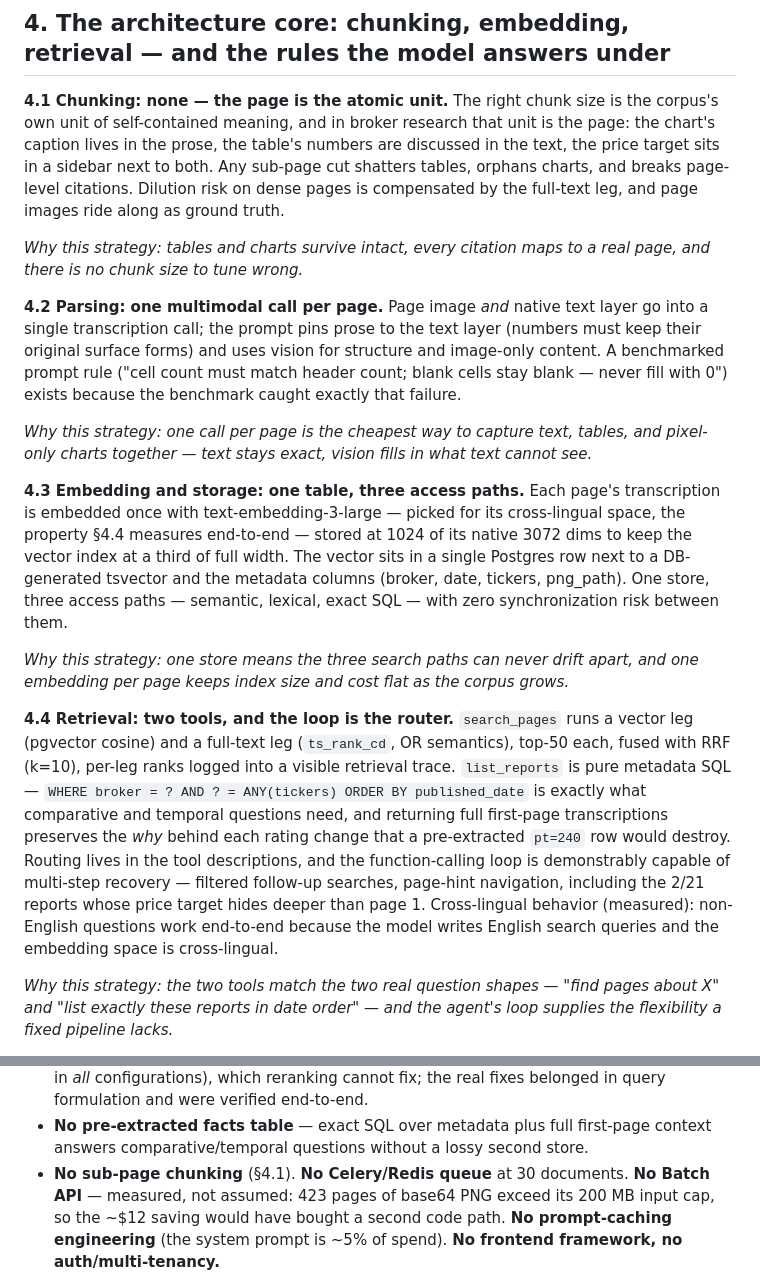
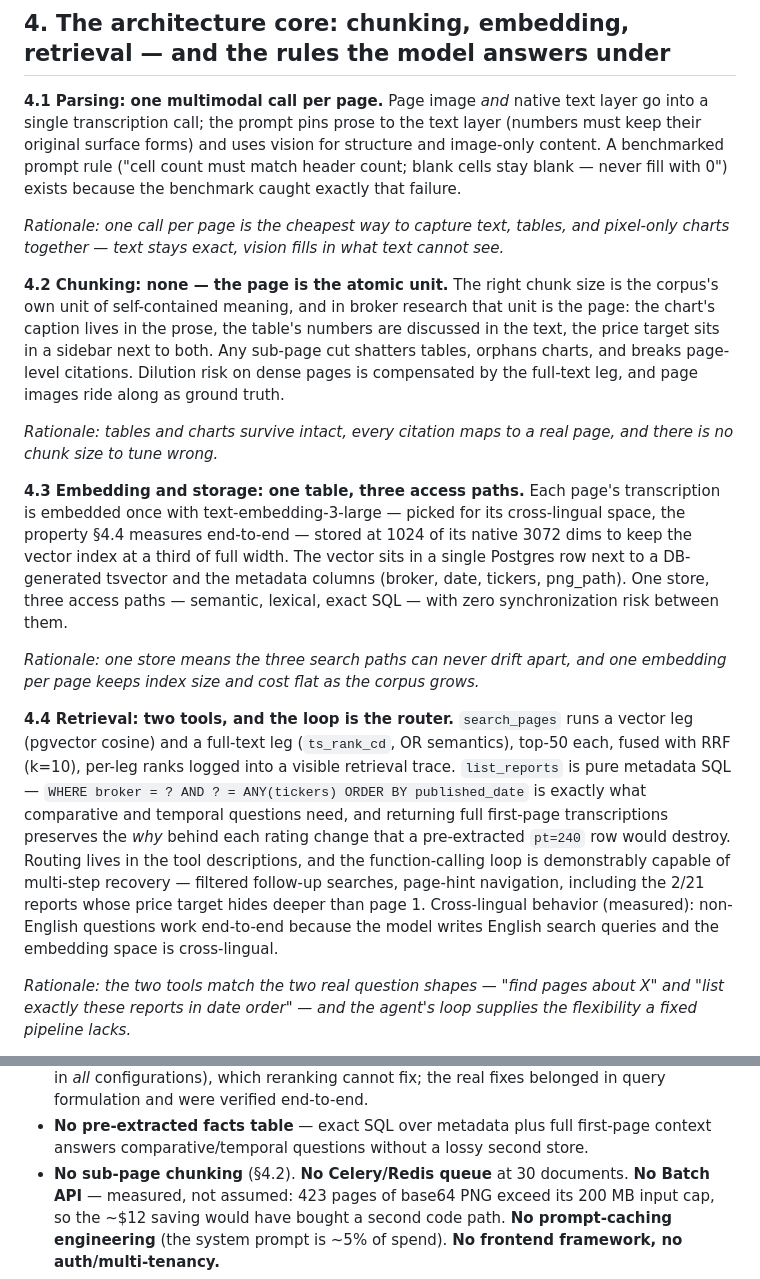
Before and after one commit to Nicole-Tu97/broker-research-chatbot, a Markdown page: DESIGN.md, 2 parts joined by grey strips. Drawn GitHub-style.

Commit message:
DESIGN: 4.1/4.2 reordered to parsing-then-chunking to match the pipeline and the diagram; why-lines relabeled Rationale

```diff
--- a/DESIGN.md
+++ b/DESIGN.md
@@ -114,26 +114,26 @@ adversarial review caught four errors in my own first-round numbers):
 
 ## 4. The architecture core: chunking, embedding, retrieval — and the rules the model answers under
 
-**4.1 Chunking: none — the page is the atomic unit.** The right chunk size is the
+**4.1 Parsing: one multimodal call per page.** Page image *and* native text layer go
+into a single transcription call; the prompt pins prose to the text layer (numbers
+must keep their original surface forms) and uses vision for structure and image-only
+content. A benchmarked prompt rule ("cell count must match header count; blank cells
+stay blank — never fill with 0") exists because the benchmark caught exactly that
+failure.
+
+*Rationale: one call per page is the cheapest way to capture text, tables,
+and pixel-only charts together — text stays exact, vision fills in what text cannot
+see.*
+
+**4.2 Chunking: none — the page is the atomic unit.** The right chunk size is the
 corpus's own unit of self-contained meaning, and in broker research that unit is the
 page: the chart's caption lives in the prose, the table's numbers are discussed in
 the text, the price target sits in a sidebar next to both. Any sub-page cut shatters
 tables, orphans charts, and breaks page-level citations. Dilution risk on dense pages
 is compensated by the full-text leg, and page images ride along as ground truth.
 
-*Why this strategy: tables and charts survive intact, every citation maps to a real
+*Rationale: tables and charts survive intact, every citation maps to a real
 page, and there is no chunk size to tune wrong.*
-
-**4.2 Parsing: one multimodal call per page.** Page image *and* native text layer go
-into a single transcription call; the prompt pins prose to the text layer (numbers
-must keep their original surface forms) and uses vision for structure and image-only
-content. A benchmarked prompt rule ("cell count must match header count; blank cells
-stay blank — never fill with 0") exists because the benchmark caught exactly that
-failure.
-
-*Why this strategy: one call per page is the cheapest way to capture text, tables,
-and pixel-only charts together — text stays exact, vision fills in what text cannot
-see.*
 
 **4.3 Embedding and storage: one table, three access paths.** Each page's
 transcription is embedded once with text-embedding-3-large — picked for its
@@ -143,7 +143,7 @@ in a single Postgres row next to a DB-generated tsvector and the metadata column
 (broker, date, tickers, png_path). One store, three access paths — semantic, lexical,
 exact SQL — with zero synchronization risk between them.
 
-*Why this strategy: one store means the three search paths can never drift apart,
+*Rationale: one store means the three search paths can never drift apart,
 and one embedding per page keeps index size and cost flat as the corpus grows.*
 
 **4.4 Retrieval: two tools, and the loop is the router.** `search_pages` runs a
@@ -159,7 +159,7 @@ reports whose price target hides deeper than page 1. Cross-lingual behavior
 (measured): non-English questions work end-to-end because the model writes English
 search queries and the embedding space is cross-lingual.
 
-*Why this strategy: the two tools match the two real question shapes — "find pages
+*Rationale: the two tools match the two real question shapes — "find pages
 about X" and "list exactly these reports in date order" — and the agent's loop
 supplies the flexibility a fixed pipeline lacks.*
 
@@ -271,7 +271,7 @@ triggers (§8), and two were closed *with data*.
   belonged in query formulation and were verified end-to-end.
 - **No pre-extracted facts table** — exact SQL over metadata plus full first-page
   context answers comparative/temporal questions without a lossy second store.
-- **No sub-page chunking** (§4.1). **No Celery/Redis queue** at 30 documents. **No
+- **No sub-page chunking** (§4.2). **No Celery/Redis queue** at 30 documents. **No
   Batch API** — measured, not assumed: 423 pages of base64 PNG exceed its 200 MB
   input cap, so the ~$12 saving would have bought a second code path. **No
   prompt-caching engineering** (the system prompt is ~5% of spend). **No frontend
```
